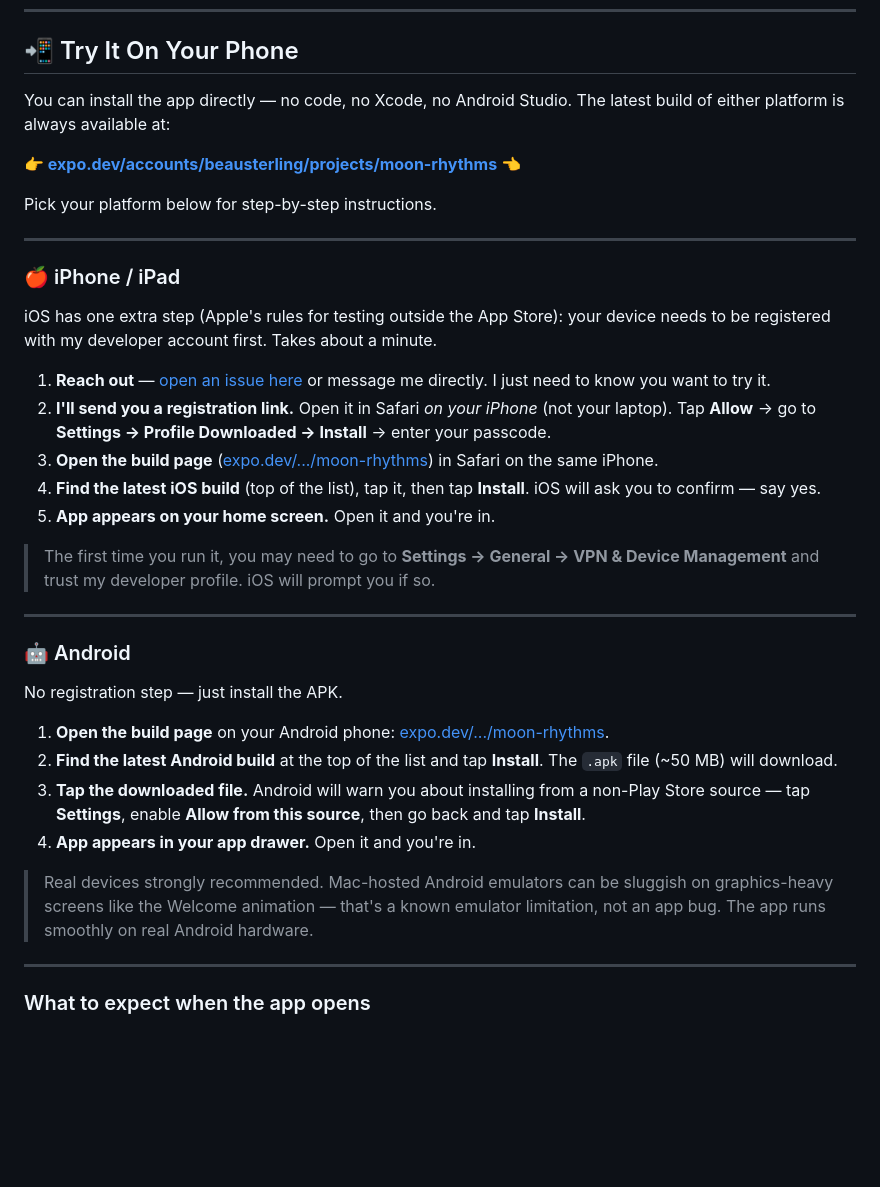
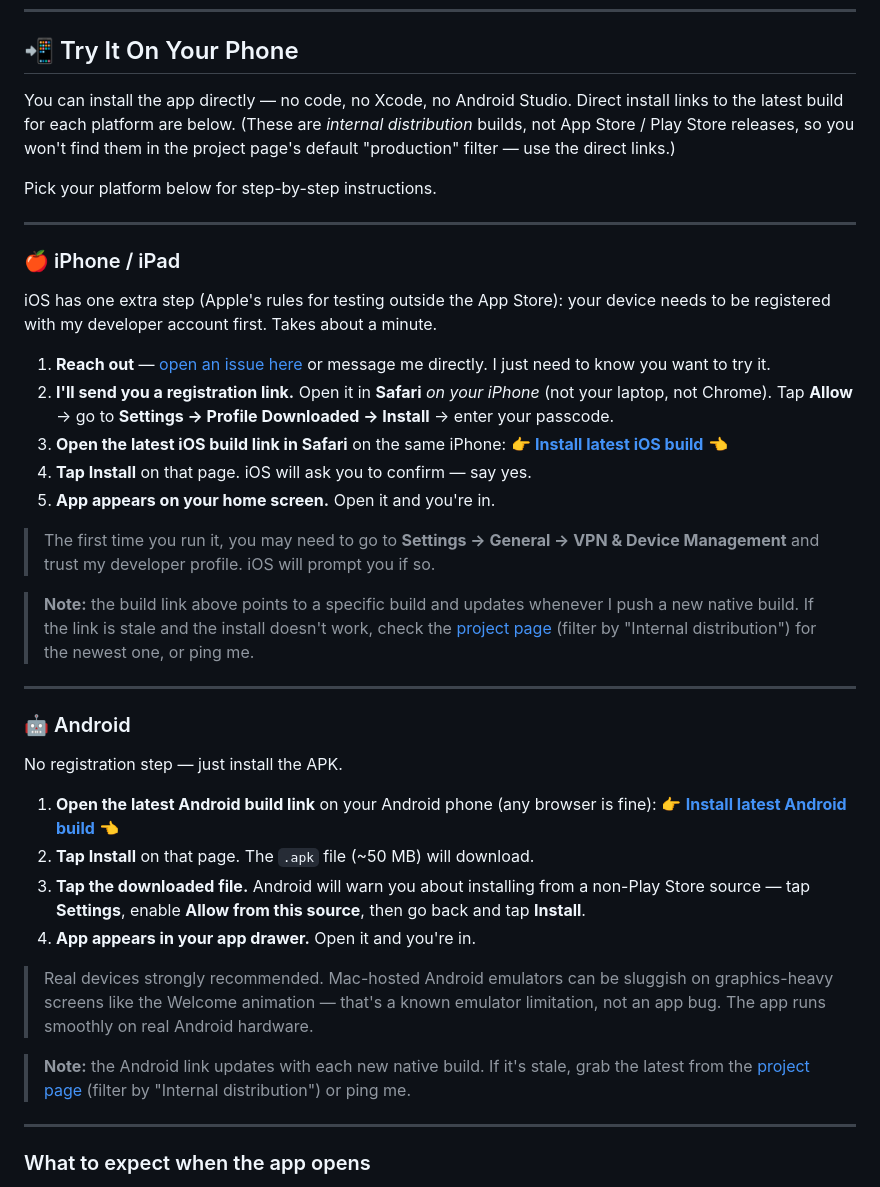
Before and after one commit to beausterling/moon-rhythms-mobile, a Markdown page: README.md, the part around the change. Drawn GitHub-style; blank space fills up the shorter version.

Commit message:
docs(readme): direct install links to latest internal builds
Replace the project-page link (which defaults to production filter and
shows nothing) with direct links to today's internal-distribution
builds for iOS and Android. Emphasize Safari for the iOS flow and
note that links update with each new native build, with a fallback
to the project page filtered by Internal distribution.

Co-Authored-By: Claude Opus 4.7 (1M context) <noreply@anthropic.com>

```diff
--- a/README.md
+++ b/README.md
@@ -8,9 +8,7 @@ Built with **Expo SDK 54**, **React Native**, **TypeScript**, and **Supabase**.
 
 ## 📲 Try It On Your Phone
 
-You can install the app directly — no code, no Xcode, no Android Studio. The latest build of either platform is always available at:
-
-**👉 [expo.dev/accounts/beausterling/projects/moon-rhythms](https://expo.dev/accounts/beausterling/projects/moon-rhythms) 👈**
+You can install the app directly — no code, no Xcode, no Android Studio. Direct install links to the latest build for each platform are below. (These are *internal distribution* builds, not App Store / Play Store releases, so you won't find them in the project page's default "production" filter — use the direct links.)
 
 Pick your platform below for step-by-step instructions.
 
@@ -21,12 +19,15 @@ Pick your platform below for step-by-step instructions.
 iOS has one extra step (Apple's rules for testing outside the App Store): your device needs to be registered with my developer account first. Takes about a minute.
 
 1. **Reach out** — [open an issue here](https://github.com/beausterling/moon-rhythms-mobile/issues/new?title=iOS+test+access+request) or message me directly. I just need to know you want to try it.
-2. **I'll send you a registration link.** Open it in Safari *on your iPhone* (not your laptop). Tap **Allow** → go to **Settings → Profile Downloaded → Install** → enter your passcode.
-3. **Open the build page** ([expo.dev/.../moon-rhythms](https://expo.dev/accounts/beausterling/projects/moon-rhythms)) in Safari on the same iPhone.
-4. **Find the latest iOS build** (top of the list), tap it, then tap **Install**. iOS will ask you to confirm — say yes.
+2. **I'll send you a registration link.** Open it in **Safari** *on your iPhone* (not your laptop, not Chrome). Tap **Allow** → go to **Settings → Profile Downloaded → Install** → enter your passcode.
+3. **Open the latest iOS build link in Safari** on the same iPhone:
+   👉 **[Install latest iOS build](https://expo.dev/accounts/beausterling/projects/moon-rhythms/builds/9bfcad05-2c2d-4ea0-925b-44fc9813cc7f)** 👈
+4. **Tap Install** on that page. iOS will ask you to confirm — say yes.
 5. **App appears on your home screen.** Open it and you're in.
 
 > The first time you run it, you may need to go to **Settings → General → VPN & Device Management** and trust my developer profile. iOS will prompt you if so.
+
+> **Note:** the build link above points to a specific build and updates whenever I push a new native build. If the link is stale and the install doesn't work, check the [project page](https://expo.dev/accounts/beausterling/projects/moon-rhythms) (filter by "Internal distribution") for the newest one, or ping me.
 
 ---
 
@@ -34,12 +35,15 @@ iOS has one extra step (Apple's rules for testing outside the App Store): your d
 
 No registration step — just install the APK.
 
-1. **Open the build page** on your Android phone: [expo.dev/.../moon-rhythms](https://expo.dev/accounts/beausterling/projects/moon-rhythms).
-2. **Find the latest Android build** at the top of the list and tap **Install**. The `.apk` file (~50 MB) will download.
+1. **Open the latest Android build link** on your Android phone (any browser is fine):
+   👉 **[Install latest Android build](https://expo.dev/accounts/beausterling/projects/moon-rhythms/builds/b60f6841-e21c-49c1-8aca-e4d5e7496891)** 👈
+2. **Tap Install** on that page. The `.apk` file (~50 MB) will download.
 3. **Tap the downloaded file.** Android will warn you about installing from a non-Play Store source — tap **Settings**, enable **Allow from this source**, then go back and tap **Install**.
 4. **App appears in your app drawer.** Open it and you're in.
 
 > Real devices strongly recommended. Mac-hosted Android emulators can be sluggish on graphics-heavy screens like the Welcome animation — that's a known emulator limitation, not an app bug. The app runs smoothly on real Android hardware.
+
+> **Note:** the Android link updates with each new native build. If it's stale, grab the latest from the [project page](https://expo.dev/accounts/beausterling/projects/moon-rhythms) (filter by "Internal distribution") or ping me.
 
 ---
 
```
